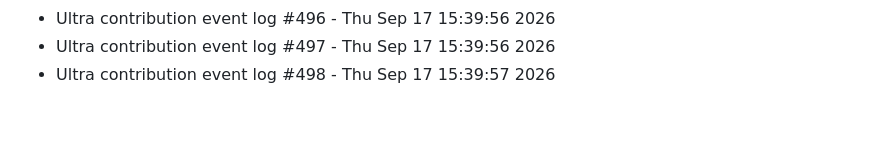
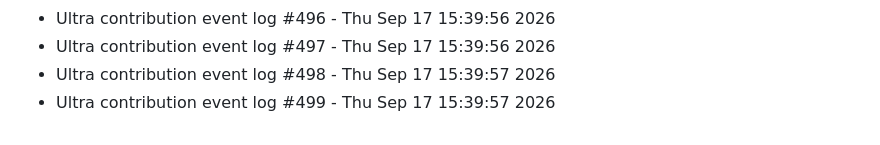
Before and after one commit to abhishekgupta2211/gym-fitness-website, a Markdown page: LIVE_ACTIVITY.md, the part around the change. Rendered like a GitHub page.

Commit message:
chore(pulse): record high activity metric entry #499

```diff
--- a/LIVE_ACTIVITY.md
+++ b/LIVE_ACTIVITY.md
@@ -796,3 +796,4 @@
 - Ultra contribution event log #496 - Thu Sep 17 15:39:56 2026
 - Ultra contribution event log #497 - Thu Sep 17 15:39:56 2026
 - Ultra contribution event log #498 - Thu Sep 17 15:39:57 2026
+- Ultra contribution event log #499 - Thu Sep 17 15:39:57 2026
```
Also changed, not shown: HEATMAP_FILL.md (+1 -0 lines).
